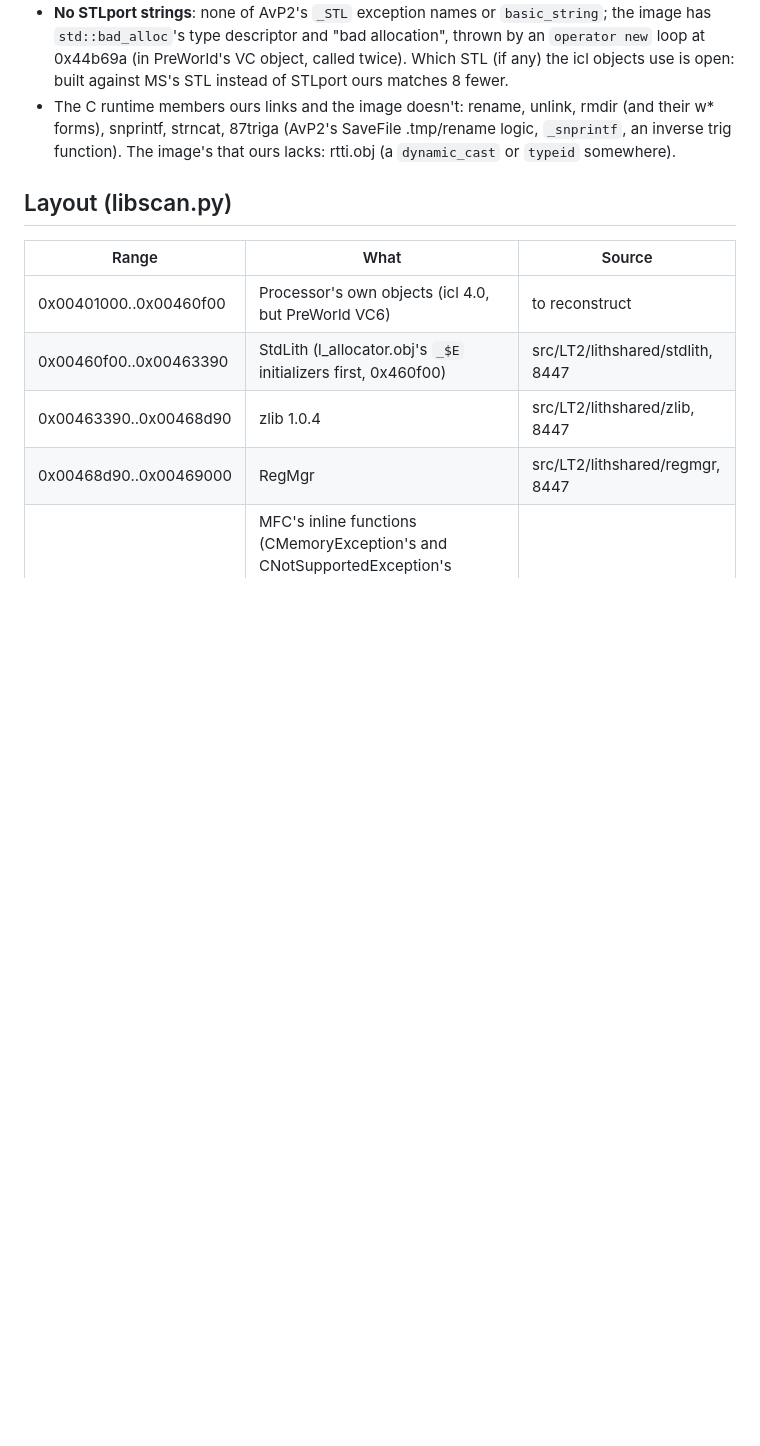
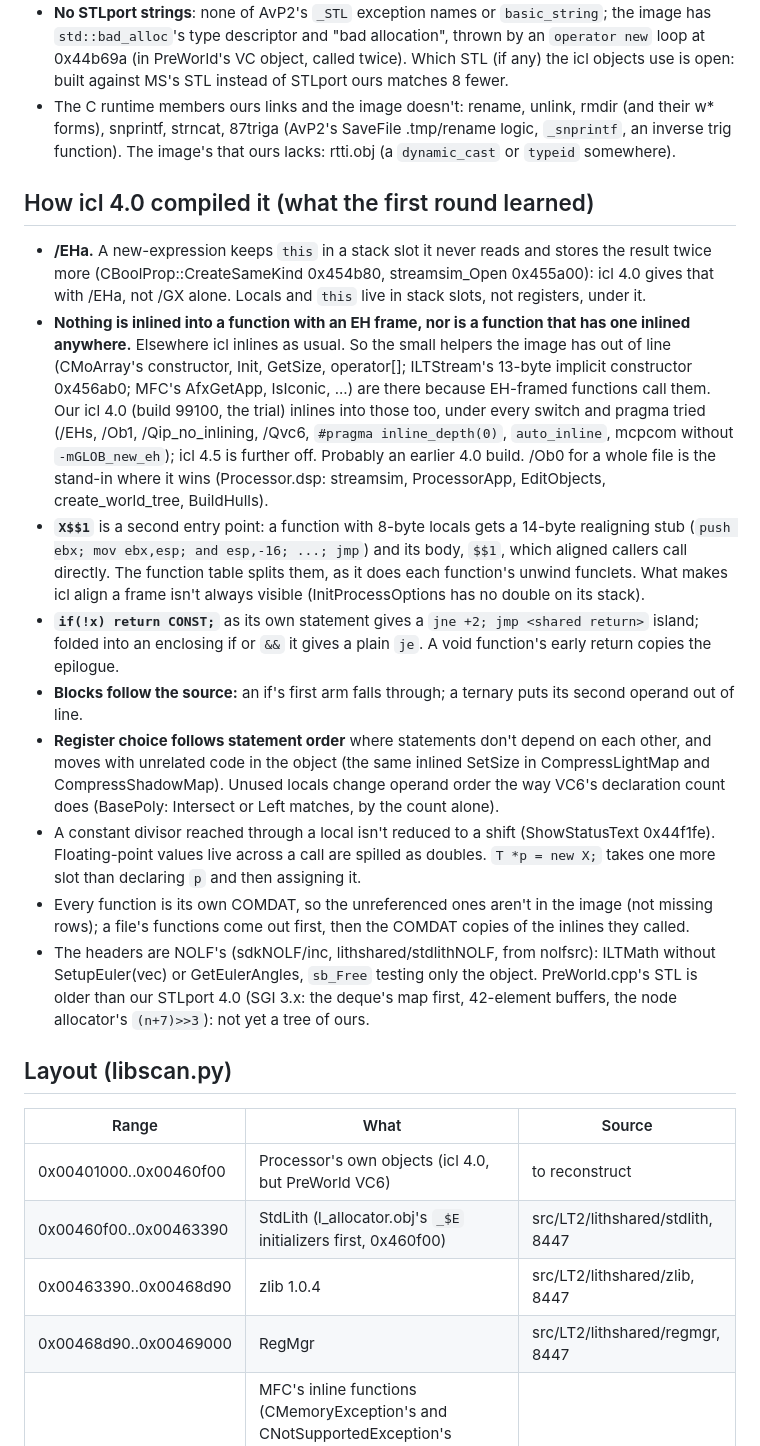
Before and after one commit to nolffan/lithtools, a Markdown page: talon/progress/Processor-nolf-map.md, the part around the change. GitHub-like rendering; blank space fills up the shorter version.

Commit message:
Processor (NOLF): what the first round learned about icl 4.0; PLAN
Co-Authored-By: Claude Opus 5.5 <noreply@anthropic.com>

```diff
--- a/talon/progress/Processor-nolf-map.md
+++ b/talon/progress/Processor-nolf-map.md
@@ -52,6 +52,53 @@ cvtres 1735, and 82 objects without `@comp.id`.
   rmdir (and their w* forms), snprintf, strncat, 87triga (AvP2's SaveFile
   .tmp/rename logic, `_snprintf`, an inverse trig function). The image's
   that ours lacks: rtti.obj (a `dynamic_cast` or `typeid` somewhere).
+
+## How icl 4.0 compiled it (what the first round learned)
+
+- **/EHa.** A new-expression keeps `this` in a stack slot it never reads
+  and stores the result twice more (CBoolProp::CreateSameKind 0x454b80,
+  streamsim_Open 0x455a00): icl 4.0 gives that with /EHa, not /GX alone.
+  Locals and `this` live in stack slots, not registers, under it.
+- **Nothing is inlined into a function with an EH frame, nor is a
+  function that has one inlined anywhere.** Elsewhere icl inlines as
+  usual. So the small helpers the image has out of line (CMoArray's
+  constructor, Init, GetSize, operator[]; ILTStream's 13-byte implicit
+  constructor 0x456ab0; MFC's AfxGetApp, IsIconic, ...) are there because
+  EH-framed functions call them. Our icl 4.0 (build 99100, the trial)
+  inlines into those too, under every switch and pragma tried (/EHs,
+  /Ob1, /Qip_no_inlining, /Qvc6, `#pragma inline_depth(0)`,
+  `auto_inline`, mcpcom without `-mGLOB_new_eh`); icl 4.5 is further
+  off. Probably an earlier 4.0 build. /Ob0 for a whole file is the
+  stand-in where it wins (Processor.dsp: streamsim, ProcessorApp,
+  EditObjects, create_world_tree, BuildHulls).
+- **`X$$1`** is a second entry point: a function with 8-byte locals gets
+  a 14-byte realigning stub (`push ebx; mov ebx,esp; and esp,-16; ...;
+  jmp`) and its body, `$$1`, which aligned callers call directly. The
+  function table splits them, as it does each function's unwind funclets.
+  What makes icl align a frame isn't always visible (InitProcessOptions
+  has no double on its stack).
+- **`if(!x) return CONST;`** as its own statement gives a `jne +2; jmp
+  <shared return>` island; folded into an enclosing if or `&&` it gives a
+  plain `je`. A void function's early return copies the epilogue.
+- **Blocks follow the source:** an if's first arm falls through; a
+  ternary puts its second operand out of line.
+- **Register choice follows statement order** where statements don't
+  depend on each other, and moves with unrelated code in the object (the
+  same inlined SetSize in CompressLightMap and CompressShadowMap). Unused
+  locals change operand order the way VC6's declaration count does
+  (BasePoly: Intersect or Left matches, by the count alone).
+- A constant divisor reached through a local isn't reduced to a shift
+  (ShowStatusText 0x44f1fe). Floating-point values live across a call are
+  spilled as doubles. `T *p = new X;` takes one more slot than declaring
+  `p` and then assigning it.
+- Every function is its own COMDAT, so the unreferenced ones aren't in
+  the image (not missing rows); a file's functions come out first, then
+  the COMDAT copies of the inlines they called.
+- The headers are NOLF's (sdkNOLF/inc, lithshared/stdlithNOLF, from
+  nolfsrc): ILTMath without SetupEuler(vec) or GetEulerAngles,
+  `sb_Free` testing only the object. PreWorld.cpp's STL is older than
+  our STLport 4.0 (SGI 3.x: the deque's map first, 42-element buffers,
+  the node allocator's `(n+7)>>3`): not yet a tree of ours.
 
 ## Layout (libscan.py)
 
```
Also changed, not shown: talon/docs/PLAN.md (+12 -1 lines).
